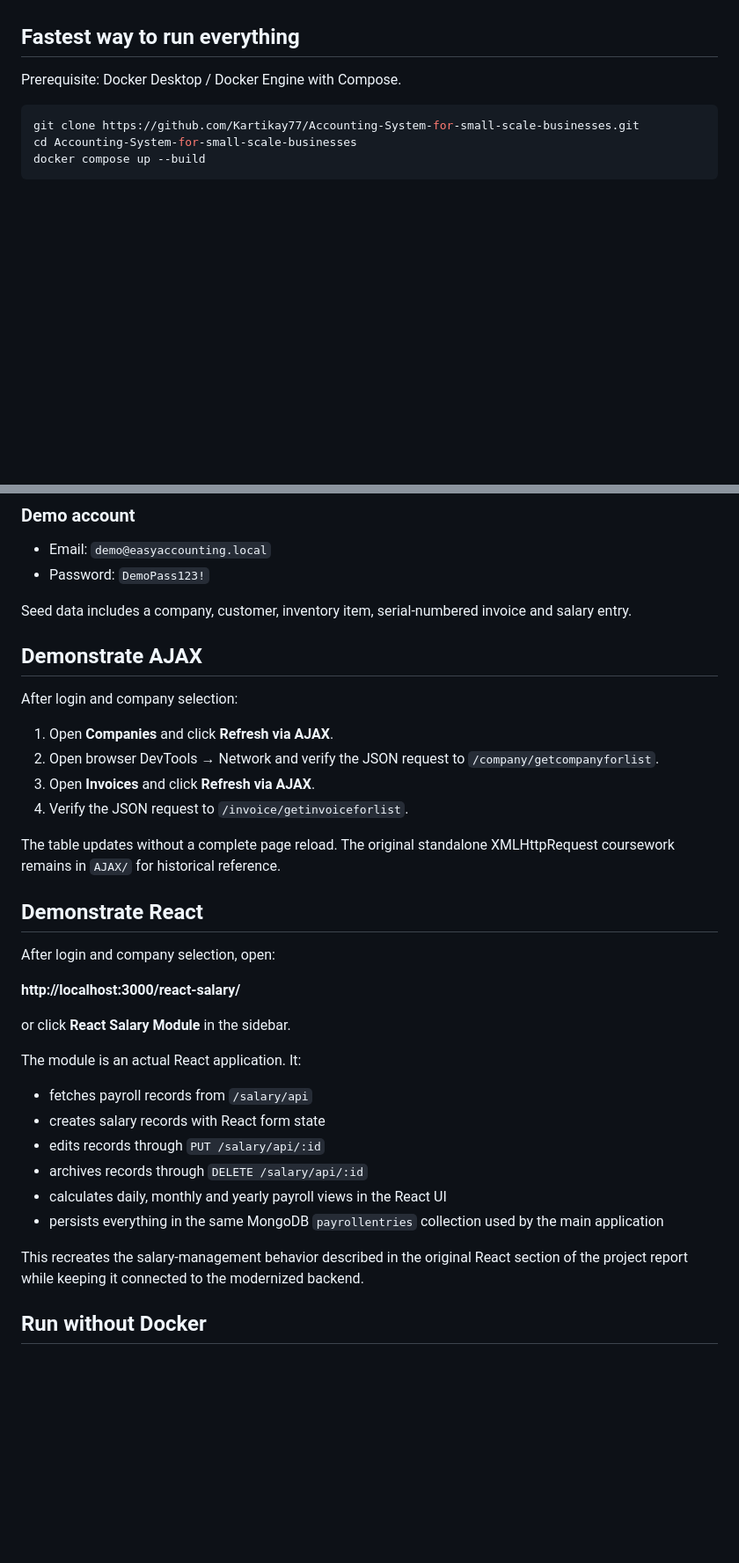
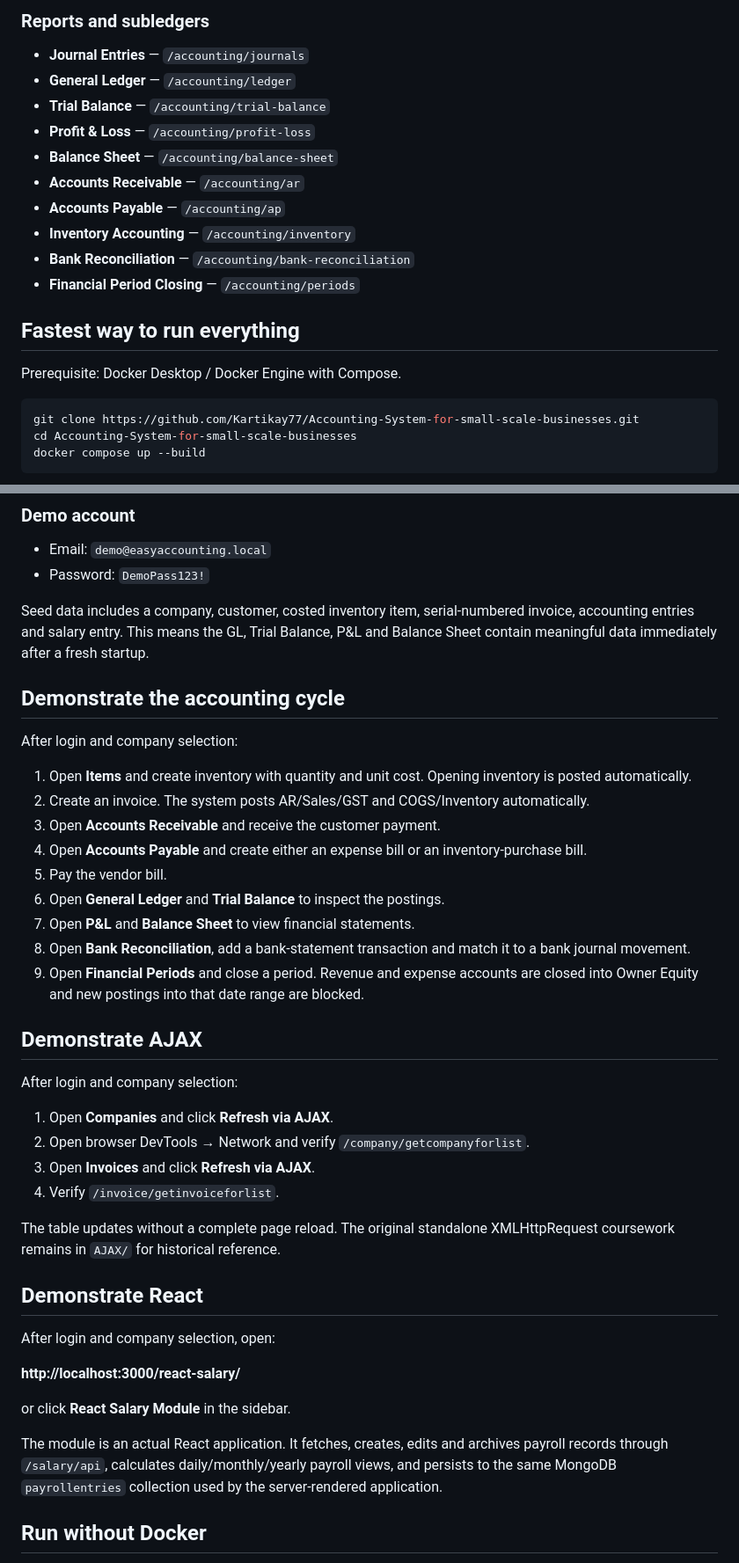
Before and after one commit to Kartikay77/Accounting-System-for-small-scale-businesses, a Markdown page: README.md, 2 parts joined by grey strips. Shown at 88% size. Drawn GitHub-style; blank space fills up the shorter version.

```diff
--- a/README.md
+++ b/README.md
@@ -24,3 +55,14 @@ The repository retains the original academic report (`18BCE2199_IWP_PROJECT.pdf`
+### Reports and subledgers
+- **Journal Entries** — `/accounting/journals`
+- **General Ledger** — `/accounting/ledger`
+- **Trial Balance** — `/accounting/trial-balance`
+- **Profit & Loss** — `/accounting/profit-loss`
+- **Balance Sheet** — `/accounting/balance-sheet`
+- **Accounts Receivable** — `/accounting/ar`
+- **Accounts Payable** — `/accounting/ap`
+- **Inventory Accounting** — `/accounting/inventory`
+- **Bank Reconciliation** — `/accounting/bank-reconciliation`
+- **Financial Period Closing** — `/accounting/periods`
 
 ## Fastest way to run everything
 
@@ -41,16 +83,30 @@ Compose starts MongoDB, waits for database health, builds the React salary modul
 - Email: `demo@easyaccounting.local`
 - Password: `DemoPass123!`
 
-Seed data includes a company, customer, inventory item, serial-numbered invoice and salary entry.
+Seed data includes a company, customer, costed inventory item, serial-numbered invoice, accounting entries and salary entry. This means the GL, Trial Balance, P&L and Balance Sheet contain meaningful data immediately after a fresh startup.
+
+## Demonstrate the accounting cycle
+
+After login and company selection:
+
+1. Open **Items** and create inventory with quantity and unit cost. Opening inventory is posted automatically.
+2. Create an invoice. The system posts AR/Sales/GST and COGS/Inventory automatically.
+3. Open **Accounts Receivable** and receive the customer payment.
+4. Open **Accounts Payable** and create either an expense bill or an inventory-purchase bill.
+5. Pay the vendor bill.
+6. Open **General Ledger** and **Trial Balance** to inspect the postings.
+7. Open **P&L** and **Balance Sheet** to view financial statements.
+8. Open **Bank Reconciliation**, add a bank-statement transaction and match it to a bank journal movement.
+9. Open **Financial Periods** and close a period. Revenue and expense accounts are closed into Owner Equity and new postings into that date range are blocked.
 
 ## Demonstrate AJAX
 
 After login and company selection:
 
 1. Open **Companies** and click **Refresh via AJAX**.
-2. Open browser DevTools → Network and verify the JSON request to `/company/getcompanyforlist`.
+2. Open browser DevTools → Network and verify `/company/getcompanyforlist`.
 3. Open **Invoices** and click **Refresh via AJAX**.
-4. Verify the JSON request to `/invoice/getinvoiceforlist`.
+4. Verify `/invoice/getinvoiceforlist`.
 
 The table updates without a complete page reload. The original standalone XMLHttpRequest coursework remains in `AJAX/` for historical reference.
 
@@ -62,16 +118,7 @@ After login and company selection, open:
 
 or click **React Salary Module** in the sidebar.
 
-The module is an actual React application. It:
-
-- fetches payroll records from `/salary/api`
-- creates salary records with React form state
-- edits records through `PUT /salary/api/:id`
-- archives records through `DELETE /salary/api/:id`
-- calculates daily, monthly and yearly payroll views in the React UI
-- persists everything in the same MongoDB `payrollentries` collection used by the main application
-
-This recreates the salary-management behavior described in the original React section of the project report while keeping it connected to the modernized backend.
+The module is an actual React application. It fetches, creates, edits and archives payroll records through `/salary/api`, calculates daily/monthly/yearly payroll views, and persists to the same MongoDB `payrollentries` collection used by the server-rendered application.
 
 ## Run without Docker
 
```
Also changed, not shown: other parts of README.md (+62 -22 lines).
